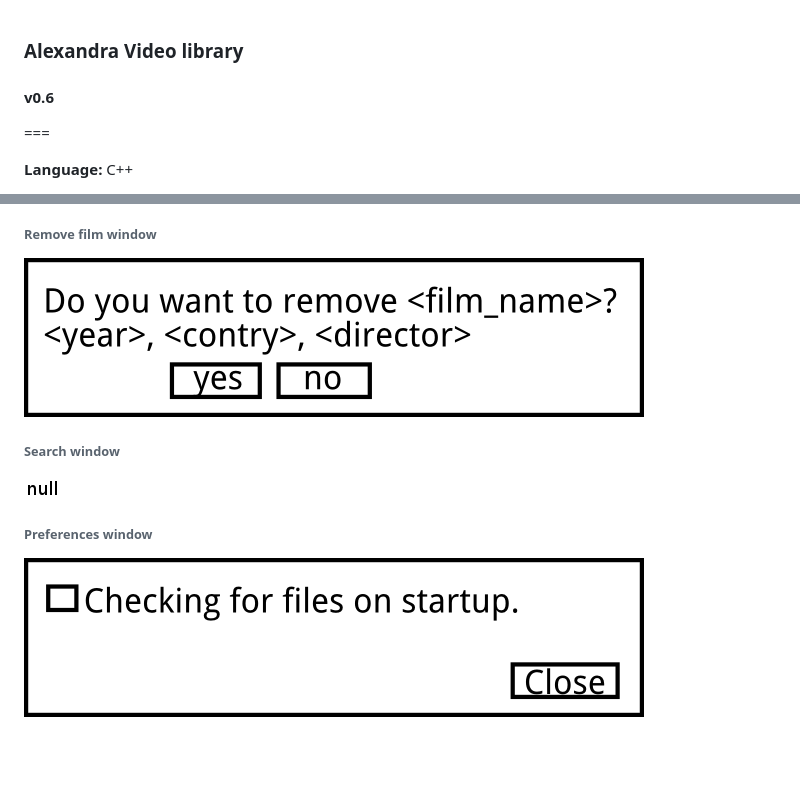
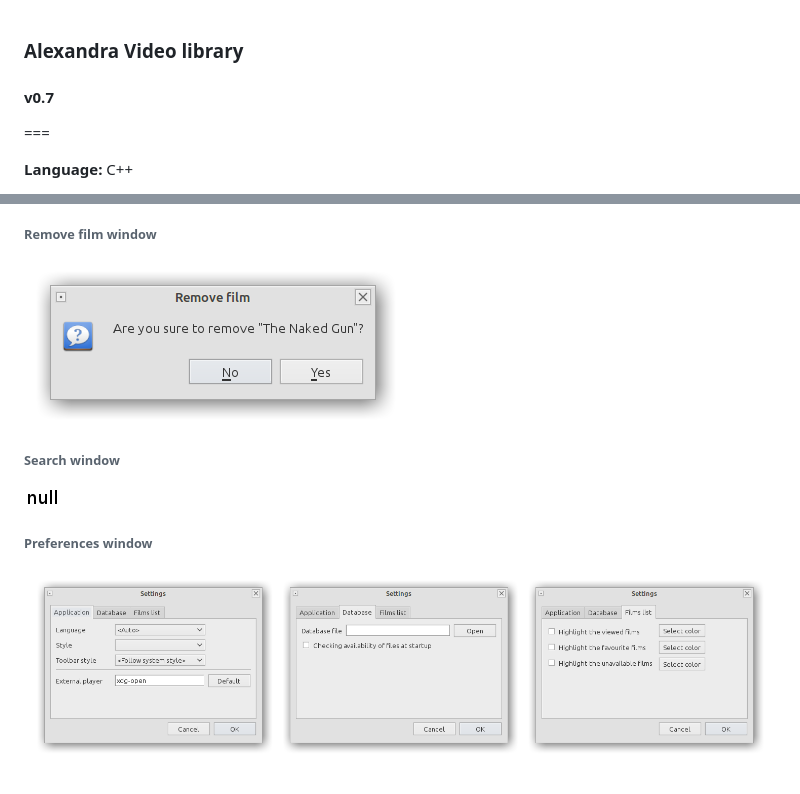
Before and after one commit to eugene-melnik/alexandra, a Markdown page: README.md, 2 parts joined by grey strips. Rendered like a GitHub page; pictures changed too: doc/screenshots/04_RemoveFilmWindow.png, doc/screenshots/06_PreferencesWindow.png; blank space fills up the shorter version.

```diff
--- a/README.md
+++ b/README.md
@@ -1,5 +1,5 @@
 ### Alexandra Video library
-#### v0.6
+#### v0.7
 
 ===
 
```
Also changed, not shown: 2 other files.
